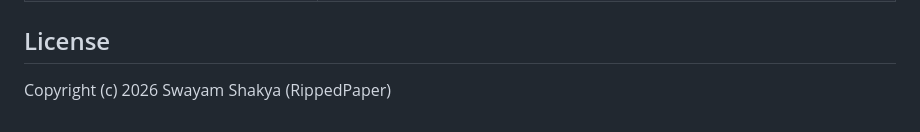
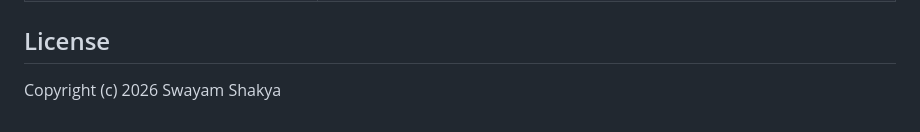
Before and after one commit to requiemdoomed/VisionLab, a Markdown page: README.md, the part around the change. GitHub-like rendering.

Commit message:
Update copyright notice by removing 'RippedPaper'

```diff
--- a/README.md
+++ b/README.md
@@ -124,4 +124,4 @@ Select the VisionLab kernel. Run All creates a synthetic image, compares eight p
 
 ## License
 
-Copyright (c) 2026 Swayam Shakya (RippedPaper)
+Copyright (c) 2026 Swayam Shakya
```
